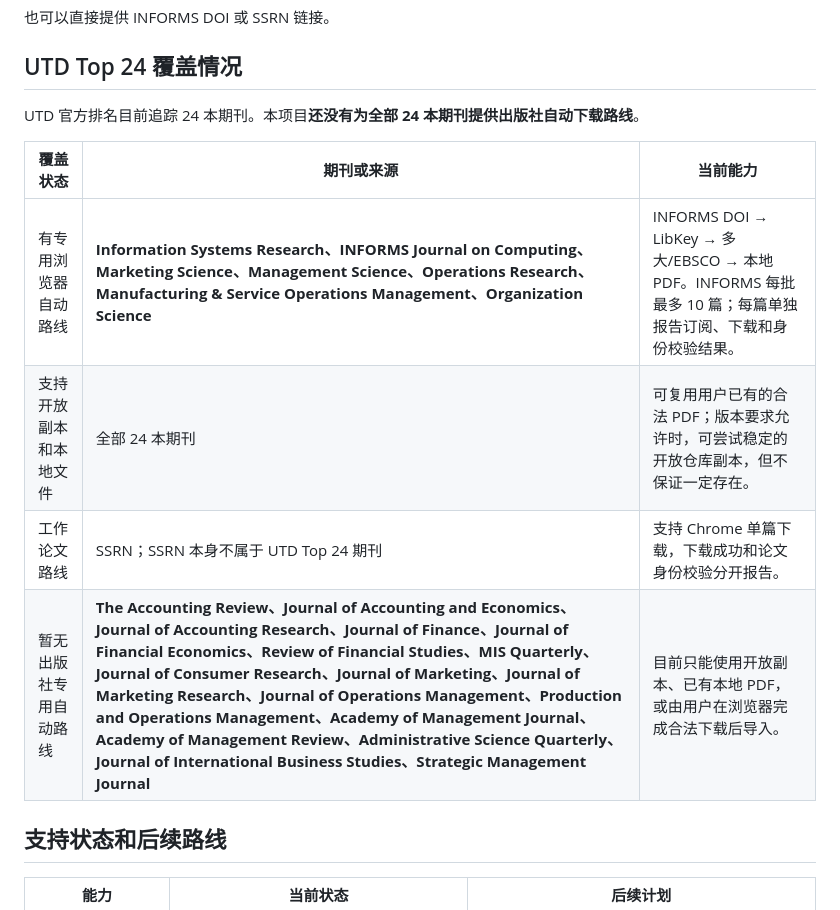
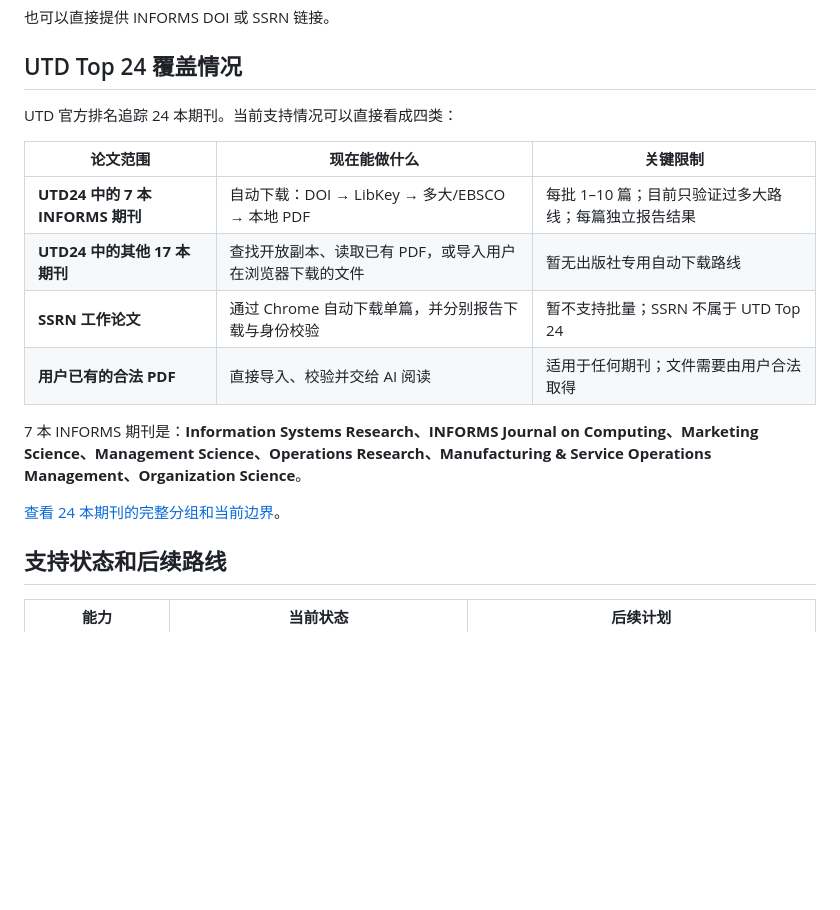
Before and after one commit to LIMYOYO/utd-access-skill, a Markdown page: README.zh-CN.md, the part around the change. Rendered like a GitHub page; blank space fills up the shorter version.

Commit message:
Clarify UTD24 coverage table

```diff
--- a/README.zh-CN.md
+++ b/README.zh-CN.md
@@ -31,14 +31,18 @@ Codex 会处理本机安装。用户通常只需要加载未打包扩展、批
 
 ## UTD Top 24 覆盖情况
 
-UTD 官方排名目前追踪 24 本期刊。本项目**还没有为全部 24 本期刊提供出版社自动下载路线**。
+UTD 官方排名追踪 24 本期刊。当前支持情况可以直接看成四类：
 
-| 覆盖状态 | 期刊或来源 | 当前能力 |
+| 论文范围 | 现在能做什么 | 关键限制 |
 | --- | --- | --- |
-| 有专用浏览器自动路线 | **Information Systems Research、INFORMS Journal on Computing、Marketing Science、Management Science、Operations Research、Manufacturing & Service Operations Management、Organization Science** | INFORMS DOI → LibKey → 多大/EBSCO → 本地 PDF。INFORMS 每批最多 10 篇；每篇单独报告订阅、下载和身份校验结果。 |
-| 支持开放副本和本地文件 | 全部 24 本期刊 | 可复用用户已有的合法 PDF；版本要求允许时，可尝试稳定的开放仓库副本，但不保证一定存在。 |
-| 工作论文路线 | SSRN；SSRN 本身不属于 UTD Top 24 期刊 | 支持 Chrome 单篇下载，下载成功和论文身份校验分开报告。 |
-| 暂无出版社专用自动路线 | **The Accounting Review、Journal of Accounting and Economics、Journal of Accounting Research、Journal of Finance、Journal of Financial Economics、Review of Financial Studies、MIS Quarterly、Journal of Consumer Research、Journal of Marketing、Journal of Marketing Research、Journal of Operations Management、Production and Operations Management、Academy of Management Journal、Academy of Management Review、Administrative Science Quarterly、Journal of International Business Studies、Strategic Management Journal** | 目前只能使用开放副本、已有本地 PDF，或由用户在浏览器完成合法下载后导入。 |
+| **UTD24 中的 7 本 INFORMS 期刊** | 自动下载：DOI → LibKey → 多大/EBSCO → 本地 PDF | 每批 1–10 篇；目前只验证过多大路线；每篇独立报告结果 |
+| **UTD24 中的其他 17 本期刊** | 查找开放副本、读取已有 PDF，或导入用户在浏览器下载的文件 | 暂无出版社专用自动下载路线 |
+| **SSRN 工作论文** | 通过 Chrome 自动下载单篇，并分别报告下载与身份校验 | 暂不支持批量；SSRN 不属于 UTD Top 24 |
+| **用户已有的合法 PDF** | 直接导入、校验并交给 AI 阅读 | 适用于任何期刊；文件需要由用户合法取得 |
+
+7 本 INFORMS 期刊是：**Information Systems Research、INFORMS Journal on Computing、Marketing Science、Management Science、Operations Research、Manufacturing & Service Operations Management、Organization Science**。
+
+[查看 24 本期刊的完整分组和当前边界](skills/utd-paper-access/references/utd24-coverage.md)。
 
 ## 支持状态和后续路线
 
```
Also changed, not shown: README.md (+10 -6 lines).
